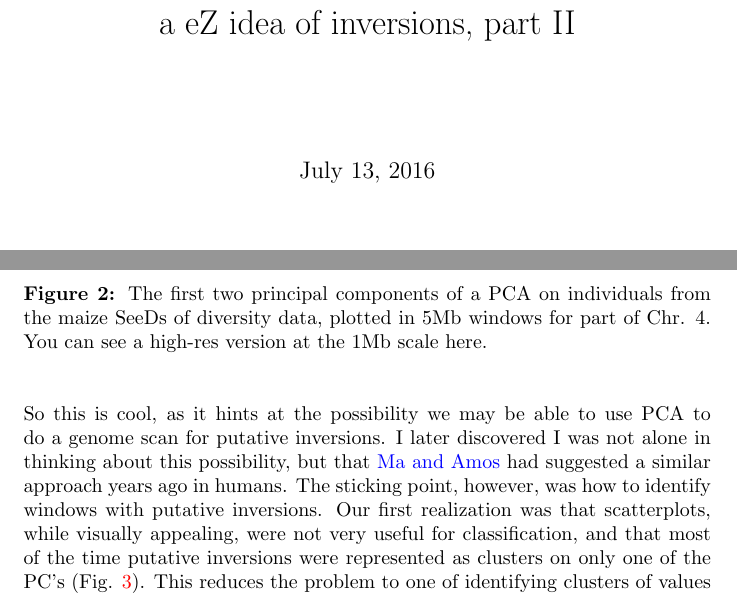
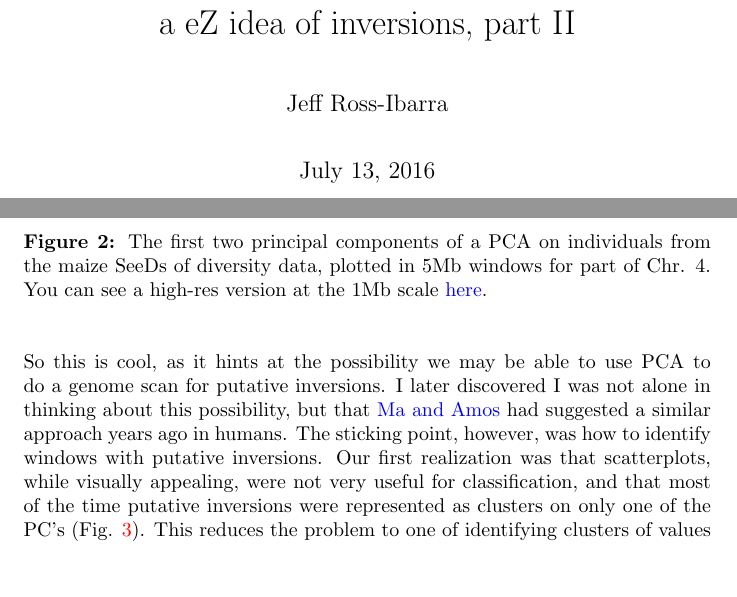
Before and after one commit to RILAB/fruitcase, a LaTeX document (drafts/FC003.tex): two parts of pages 1 and 2 of 3, joined at a grey line, cut so that both start at the same text, the shorter picture padded with empty space. Compiled offline with pdfLaTeX.

Commit message:
FC003 out the door

```diff
--- a/drafts/FC003.tex
+++ b/drafts/FC003.tex
@@ -9,5 +9,6 @@
 \begin{document}
 
 \title{a eZ idea of inversions, part II}
+\author{Jeff Ross-Ibarra}
 \maketitle
 
@@ -30,7 +31,7 @@ I perform PCA on a sliding window along the chromosome, and in windows overlappi
 \begin{figure*}[h]
   \begin{center}
    \includegraphics[width=0.7\linewidth]{inversions_pca.png}
-   \caption{ The first two principal components of a PCA on individuals from the maize SeeDs of diversity data, plotted in 5Mb windows for part of Chr. 4. You can see a high-res version at the 1Mb scale \href{}{here}.}
+   \caption{ The first two principal components of a PCA on individuals from the maize SeeDs of diversity data, plotted in 5Mb windows for part of Chr. 4. You can see a high-res version at the 1Mb scale \href{https://github.com/RILAB/fruitcase/blob/master/figures/inversion_scan.pdf}{here}.}
     \label{fig:pcs}
   \end{center}
 \end{figure*}
```
Also changed, not shown: blogs/FC003.pdf (added), drafts/FC003.pdf (deleted), drafts/FC003.tex (2 more changed lines), 1 other file.
